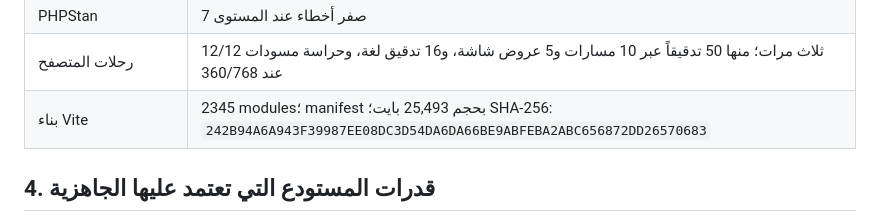
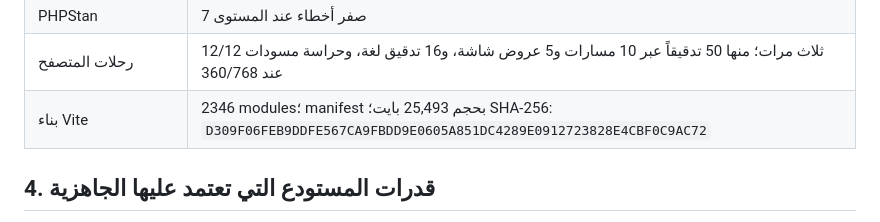
Before and after one commit to Cloudtechly/ProjectDesk, a Markdown page: docs/RELEASE_READINESS.md, the part around the change. GitHub-like rendering.

Commit message:
docs: refresh final frontend baseline

```diff
--- a/docs/RELEASE_READINESS.md
+++ b/docs/RELEASE_READINESS.md
@@ -70,7 +70,7 @@
 | اختبارات PHP/التحققات/المتجاوز المقصود | 286 اختباراً؛ 284 ناجحاً؛ 2 متجاوزان مقصوداً؛ 3094 تحققاً |
 | PHPStan | صفر أخطاء عند المستوى 7 |
 | رحلات المتصفح | 12/12 ثلاث مرات؛ منها 50 تدقيقاً عبر 10 مسارات و5 عروض شاشة، و16 تدقيق لغة، وحراسة مسودات عند 360/768 |
-| بناء Vite | 2345 modules؛ manifest بحجم 25,493 بايت؛ SHA-256: `242B94A6A943F39987EE08DC3D54DA6DA66BE9ABFEBA2ABC656872DD26570683` |
+| بناء Vite | 2346 modules؛ manifest بحجم 25,493 بايت؛ SHA-256: `D309F06FEB9DDFE567CA9FBDD9E0605A851DC4289E0912723828E4CBF0C9AC72` |
 
 ## 4. قدرات المستودع التي تعتمد عليها الجاهزية
 
```
Also changed, not shown: docs/ARCHITECTURE.md (+1 -0 lines).
